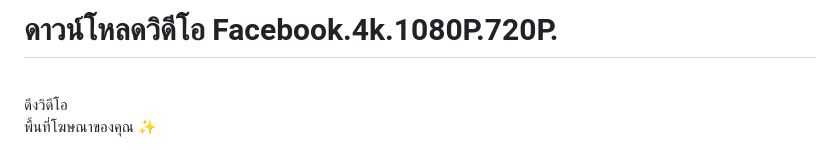
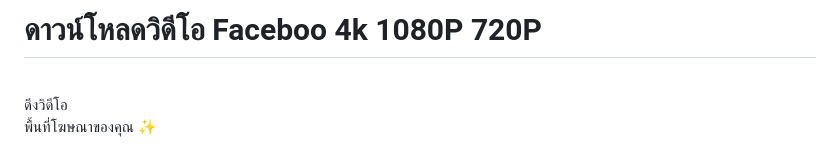
Before and after one commit to Dang585557/Download-video-, a Markdown page: README.md, the part around the change. Drawn GitHub-style.

```diff
--- a/README.md
+++ b/README.md
@@ -3,7 +3,7 @@
 <head>
   <meta charset="UTF-8">
   <meta name="viewport" content="width=device-width, initial-scale=1.0">
-  <title>ดาวน์โหลดวิดีโอ Facebook.</title>
+  <title>ดาวน์โหลดวิดีโอ Facebook 4k 1080P 720P </title>
   <style>
     body {
       font-family: 'Arial', sans-serif;
@@ -110,7 +110,7 @@
 </head>
 <body>
   <div class="container">
-    <h1>ดาวน์โหลดวิดีโอ Facebook.4k.1080P.720P.</h1>
+    <h1>ดาวน์โหลดวิดีโอ Faceboo 4k 1080P 720P </h1>
     <input type="text" id="videoURL" placeholder="วางลิงก์วิดีโอ Facebook ที่นี่">
     <br>
     <button onclick="simulateDownload()">ดึงวิดีโอ</button>
```
